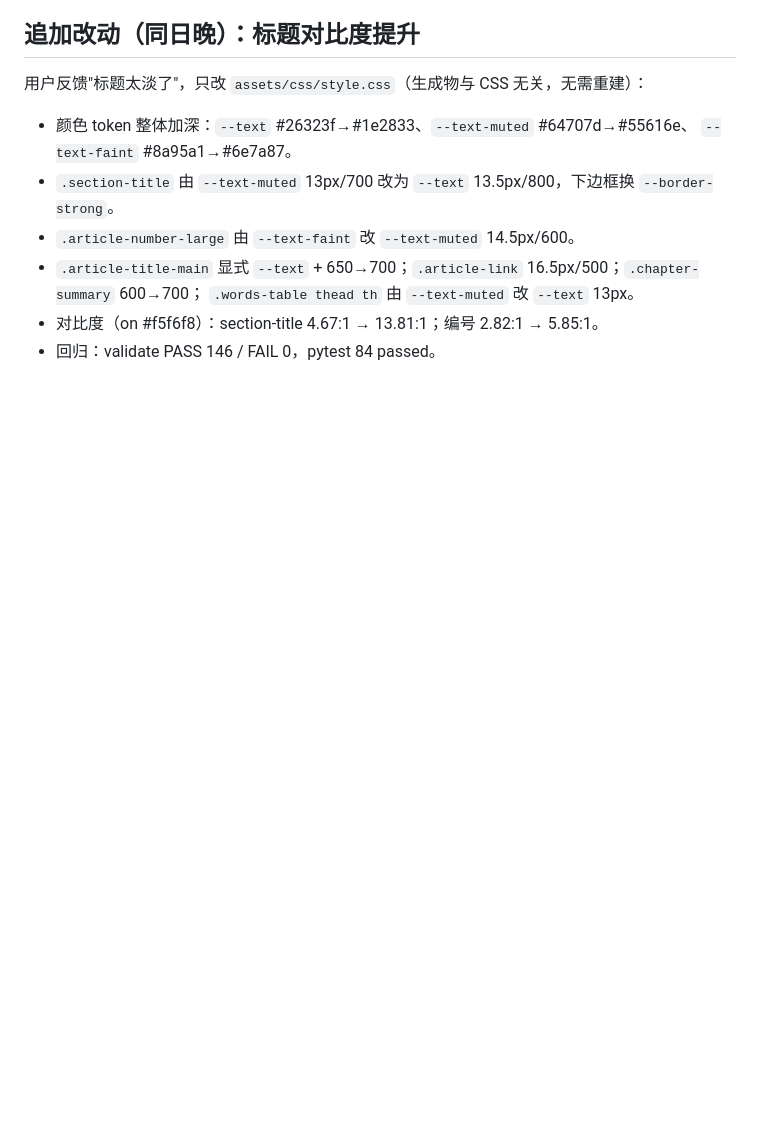
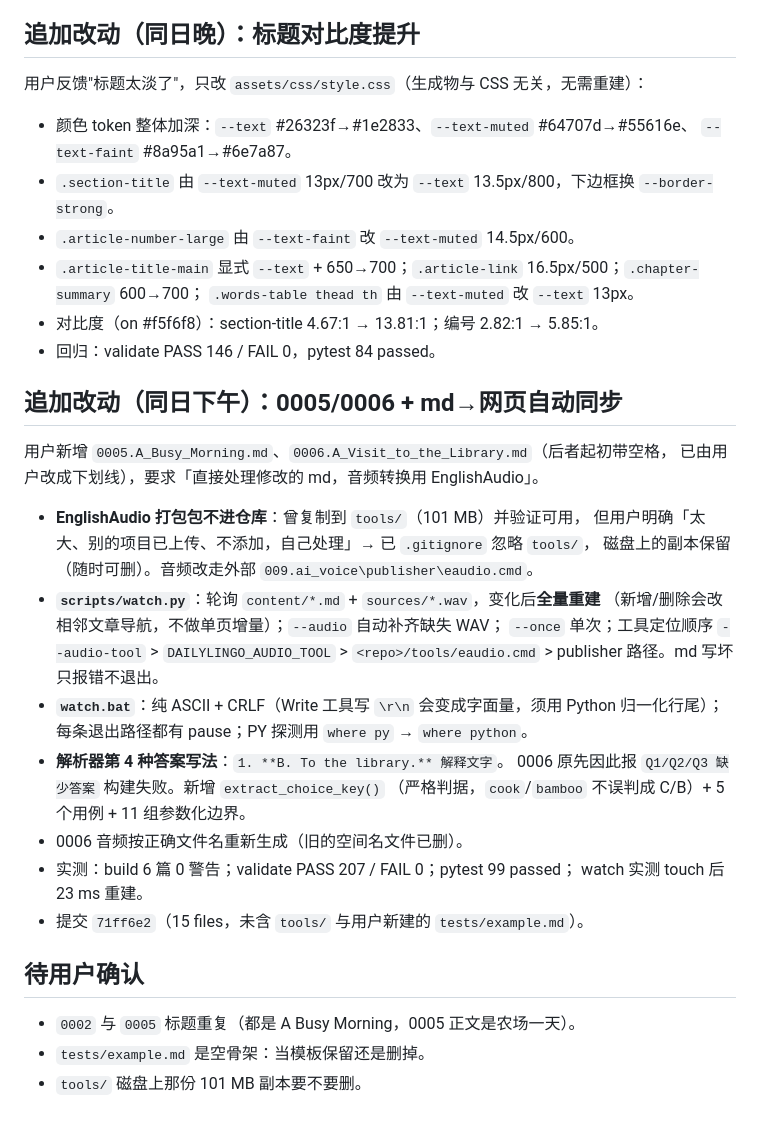
Before and after one commit to zc110747/DailyLingo, a Markdown page: .workbuddy/memory/2026-10-16.md, the part around the change. Drawn GitHub-style; blank space fills up the shorter version.

Commit message:
docs(memory): 记录 0005/0006、答案第 4 种写法与 watch 同步机制

```diff
--- a/.workbuddy/memory/2026-10-16.md
+++ b/.workbuddy/memory/2026-10-16.md
@@ -52,3 +52,30 @@
   `.words-table thead th` 由 `--text-muted` 改 `--text` 13px。
 - 对比度（on #f5f6f8）：section-title 4.67:1 → 13.81:1；编号 2.82:1 → 5.85:1。
 - 回归：validate PASS 146 / FAIL 0，pytest 84 passed。
+
+## 追加改动（同日下午）：0005/0006 + md→网页自动同步
+用户新增 `0005.A_Busy_Morning.md`、`0006.A_Visit_to_the_Library.md`（后者起初带空格，
+已由用户改成下划线），要求「直接处理修改的 md，音频转换用 EnglishAudio」。
+
+- **EnglishAudio 打包包不进仓库**：曾复制到 `tools/`（101 MB）并验证可用，
+  但用户明确「太大、别的项目已上传、不添加，自己处理」→ 已 `.gitignore` 忽略 `tools/`，
+  磁盘上的副本保留（随时可删）。音频改走外部
+  `009.ai_voice\publisher\eaudio.cmd`。
+- **`scripts/watch.py`**：轮询 `content/*.md` + `sources/*.wav`，变化后**全量重建**
+  （新增/删除会改相邻文章导航，不做单页增量）；`--audio` 自动补齐缺失 WAV；
+  `--once` 单次；工具定位顺序 `--audio-tool` > `DAILYLINGO_AUDIO_TOOL` >
+  `<repo>/tools/eaudio.cmd` > publisher 路径。md 写坏只报错不退出。
+- **`watch.bat`**：纯 ASCII + CRLF（Write 工具写 `\r\n` 会变成字面量，须用 Python 归一化行尾）；
+  每条退出路径都有 pause；PY 探测用 `where py` → `where python`。
+- **解析器第 4 种答案写法**：`1. **B. To the library.** 解释文字`。
+  0006 原先因此报 `Q1/Q2/Q3 缺少答案` 构建失败。新增 `extract_choice_key()`
+  （严格判据，`cook`/`bamboo` 不误判成 C/B）+ 5 个用例 + 11 组参数化边界。
+- 0006 音频按正确文件名重新生成（旧的空间名文件已删）。
+- 实测：build 6 篇 0 警告；validate PASS 207 / FAIL 0；pytest 99 passed；
+  watch 实测 touch 后 23 ms 重建。
+- 提交 `71ff6e2`（15 files，未含 `tools/` 与用户新建的 `tests/example.md`）。
+
+## 待用户确认
+- `0002` 与 `0005` 标题重复（都是 A Busy Morning，0005 正文是农场一天）。
+- `tests/example.md` 是空骨架：当模板保留还是删掉。
+- `tools/` 磁盘上那份 101 MB 副本要不要删。
```
Also changed, not shown: .workbuddy/memory/MEMORY.md (+24 -7 lines).
